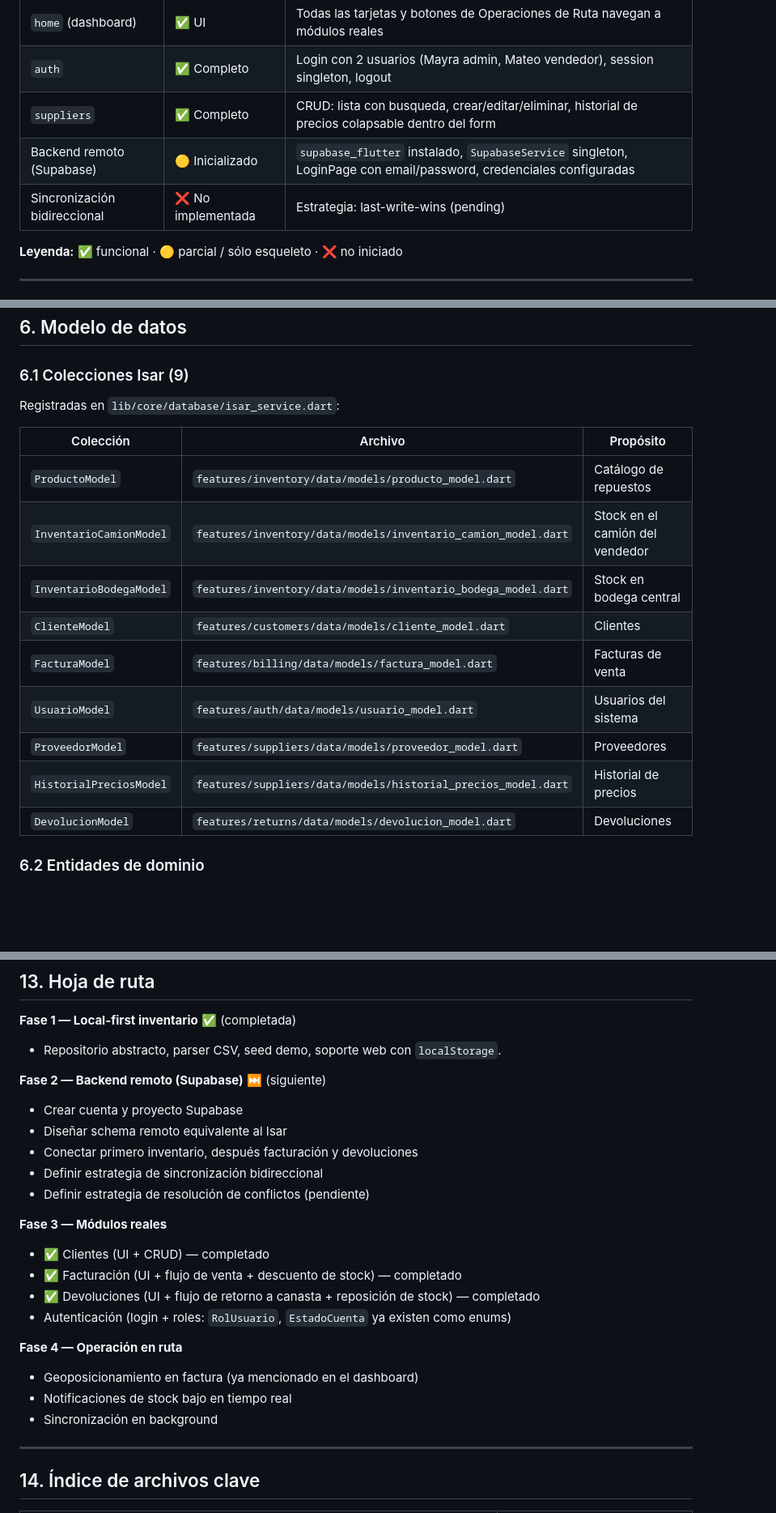
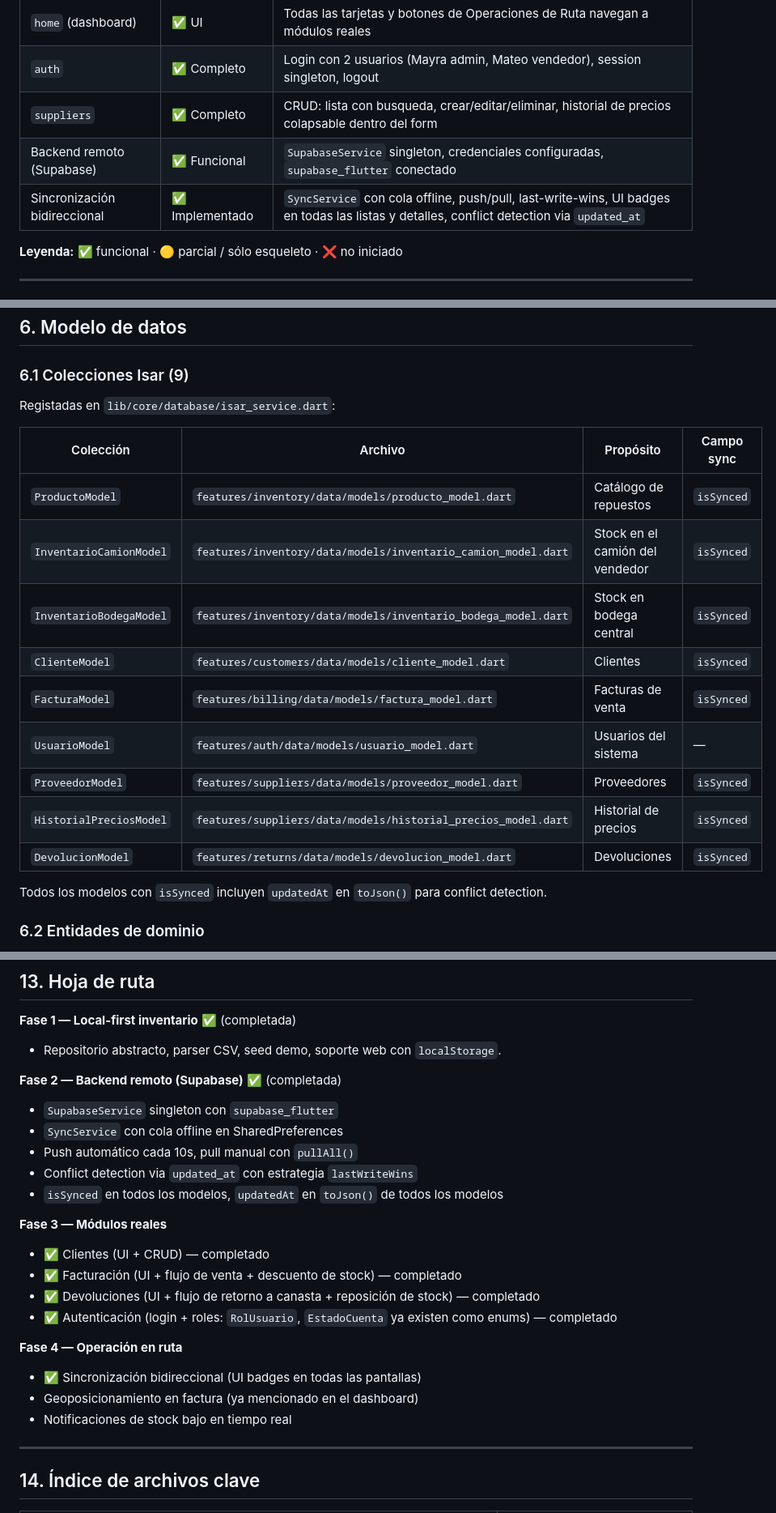
Before and after one commit to ccamilor/super_motos, a Markdown page: agent.md, 3 parts joined by grey strips. Shown at 81% size. GitHub-like rendering; blank space fills up the shorter version.

Commit message:
docs: update agent.md - mark sync as complete, update feature states and phase roadmap

```diff
--- a/agent.md
+++ b/agent.md
@@ -28,8 +28,8 @@
 | `home` (dashboard) | ✅ UI | Todas las tarjetas y botones de Operaciones de Ruta navegan a módulos reales |
 | `auth` | ✅ Completo | Login con 2 usuarios (Mayra admin, Mateo vendedor), session singleton, logout |
 | `suppliers` | ✅ Completo | CRUD: lista con busqueda, crear/editar/eliminar, historial de precios colapsable dentro del form |
-| Backend remoto (Supabase) | 🟡 Inicializado | `supabase_flutter` instalado, `SupabaseService` singleton, LoginPage con email/password, credenciales configuradas |
-| Sincronización bidireccional | ❌ No implementada | Estrategia: last-write-wins (pending) |
+| Backend remoto (Supabase) | ✅ Funcional | `SupabaseService` singleton, credenciales configuradas, `supabase_flutter` conectado |
+| Sincronización bidireccional | ✅ Implementado | `SyncService` con cola offline, push/pull, last-write-wins, UI badges en todas las listas y detalles, conflict detection via `updated_at` |
 
 **Leyenda:** ✅ funcional · 🟡 parcial / sólo esqueleto · ❌ no iniciado
 
@@ -222,19 +223,21 @@ Factory con import condicional: `createProveedoresRepository()` y `createHistori
 
 ### 6.1 Colecciones Isar (9)
 
-Registradas en `lib/core/database/isar_service.dart`:
+Registadas en `lib/core/database/isar_service.dart`:
 
-| Colección | Archivo | Propósito |
-|---|---|---|
-| `ProductoModel` | `features/inventory/data/models/producto_model.dart` | Catálogo de repuestos |
-| `InventarioCamionModel` | `features/inventory/data/models/inventario_camion_model.dart` | Stock en el camión del vendedor |
-| `InventarioBodegaModel` | `features/inventory/data/models/inventario_bodega_model.dart` | Stock en bodega central |
-| `ClienteModel` | `features/customers/data/models/cliente_model.dart` | Clientes |
-| `FacturaModel` | `features/billing/data/models/factura_model.dart` | Facturas de venta |
-| `UsuarioModel` | `features/auth/data/models/usuario_model.dart` | Usuarios del sistema |
-| `ProveedorModel` | `features/suppliers/data/models/proveedor_model.dart` | Proveedores |
-| `HistorialPreciosModel` | `features/suppliers/data/models/historial_precios_model.dart` | Historial de precios |
-| `DevolucionModel` | `features/returns/data/models/devolucion_model.dart` | Devoluciones |
+| Colección | Archivo | Propósito | Campo sync |
+|---|---|---|---|
+| `ProductoModel` | `features/inventory/data/models/producto_model.dart` | Catálogo de repuestos | `isSynced` |
+| `InventarioCamionModel` | `features/inventory/data/models/inventario_camion_model.dart` | Stock en el camión del vendedor | `isSynced` |
+| `InventarioBodegaModel` | `features/inventory/data/models/inventario_bodega_model.dart` | Stock en bodega central | `isSynced` |
+| `ClienteModel` | `features/customers/data/models/cliente_model.dart` | Clientes | `isSynced` |
+| `FacturaModel` | `features/billing/data/models/factura_model.dart` | Facturas de venta | `isSynced` |
+| `UsuarioModel` | `features/auth/data/models/usuario_model.dart` | Usuarios del sistema | — |
+| `ProveedorModel` | `features/suppliers/data/models/proveedor_model.dart` | Proveedores | `isSynced` |
+| `HistorialPreciosModel` | `features/suppliers/data/models/historial_precios_model.dart` | Historial de precios | `isSynced` |
+| `DevolucionModel` | `features/returns/data/models/devolucion_model.dart` | Devoluciones | `isSynced` |
+
+Todos los modelos con `isSynced` incluyen `updatedAt` en `toJson()` para conflict detection.
 
 ### 6.2 Entidades de dominio
 
@@ -353,23 +356,23 @@ flutter clean && flutter pub get
 **Fase 1 — Local-first inventario** ✅ (completada)
 - Repositorio abstracto, parser CSV, seed demo, soporte web con `localStorage`.
 
-**Fase 2 — Backend remoto (Supabase)** ⏭️ (siguiente)
-- Crear cuenta y proyecto Supabase
-- Diseñar schema remoto equivalente al Isar
-- Conectar primero inventario, después facturación y devoluciones
-- Definir estrategia de sincronización bidireccional
-- Definir estrategia de resolución de conflictos (pendiente)
+**Fase 2 — Backend remoto (Supabase)** ✅ (completada)
+- `SupabaseService` singleton con `supabase_flutter`
+- `SyncService` con cola offline en SharedPreferences
+- Push automático cada 10s, pull manual con `pullAll()`
+- Conflict detection via `updated_at` con estrategia `lastWriteWins`
+- `isSynced` en todos los modelos, `updatedAt` en `toJson()` de todos los modelos
 
 **Fase 3 — Módulos reales**
 - ✅ Clientes (UI + CRUD) — completado
 - ✅ Facturación (UI + flujo de venta + descuento de stock) — completado
 - ✅ Devoluciones (UI + flujo de retorno a canasta + reposición de stock) — completado
-- Autenticación (login + roles: `RolUsuario`, `EstadoCuenta` ya existen como enums)
+- ✅ Autenticación (login + roles: `RolUsuario`, `EstadoCuenta` ya existen como enums) — completado
 
 **Fase 4 — Operación en ruta**
+- ✅ Sincronización bidireccional (UI badges en todas las pantallas)
 - Geoposicionamiento en factura (ya mencionado en el dashboard)
 - Notificaciones de stock bajo en tiempo real
-- Sincronización en background
 
 ---
 
```
Also changed, not shown: other parts of agent.md (+15 -13 lines).
